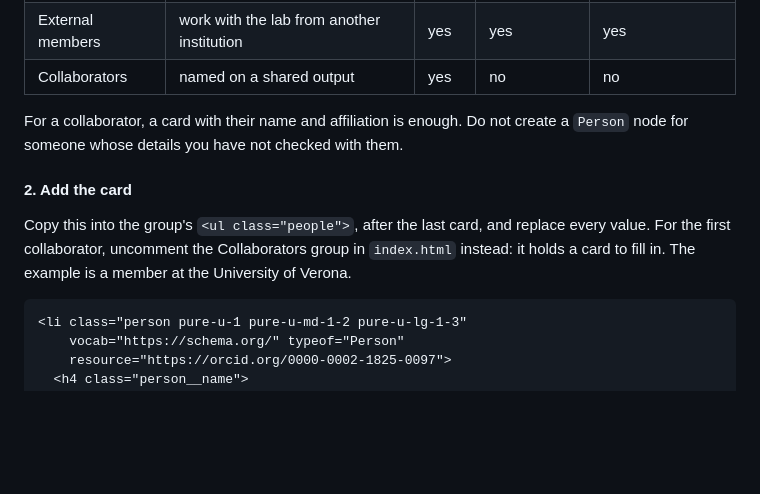
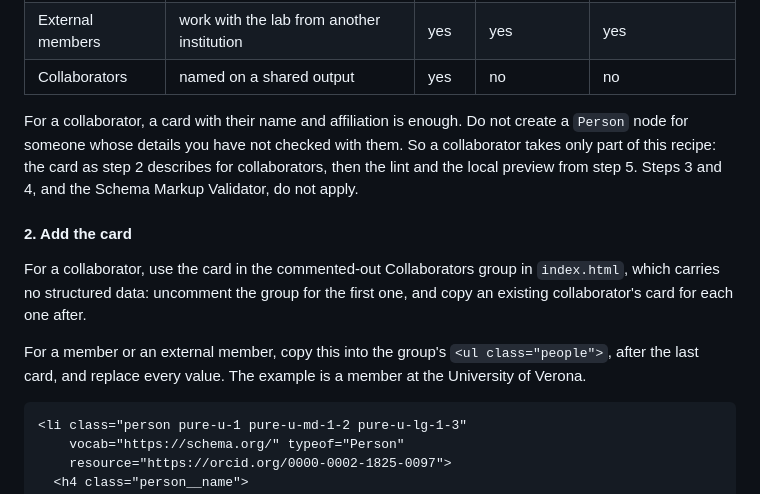
Before and after one commit to VIASystemsLab/VIASystemsLab.github.io, a Markdown page: docs/METADATA.md, the part around the change. GitHub-like rendering; blank space fills up the shorter version.

Commit message:
docs(metadata): say which steps apply to a collaborator [BOT]
Steps 3 to 5 read as applying to everyone, which contradicted the
group table: a collaborator has a card only. The example card carries
RDFa, so a later collaborator copies the existing collaborator card.

````diff
--- a/docs/METADATA.md
+++ b/docs/METADATA.md
@@ -214,13 +214,19 @@ passes every check and still names the wrong person.
 
 For a collaborator, a card with their name and affiliation is enough. Do not
 create a `Person` node for someone whose details you have not checked with
-them.
+them. So a collaborator takes only part of this recipe: the card as step 2
+describes for collaborators, then the lint and the local preview from step 5.
+Steps 3 and 4, and the Schema Markup Validator, do not apply.
 
 #### 2. Add the card
 
-Copy this into the group's `<ul class="people">`, after the last card, and
-replace every value. For the first collaborator, uncomment the Collaborators
-group in `index.html` instead: it holds a card to fill in. The example is a member at the University of Verona.
+For a collaborator, use the card in the commented-out Collaborators group in
+`index.html`, which carries no structured data: uncomment the group for the
+first one, and copy an existing collaborator's card for each one after.
+
+For a member or an external member, copy this into the group's
+`<ul class="people">`, after the last card, and replace every value. The
+example is a member at the University of Verona.
 
 ```html
 <li class="person pure-u-1 pure-u-md-1-2 pure-u-lg-1-3"
````
